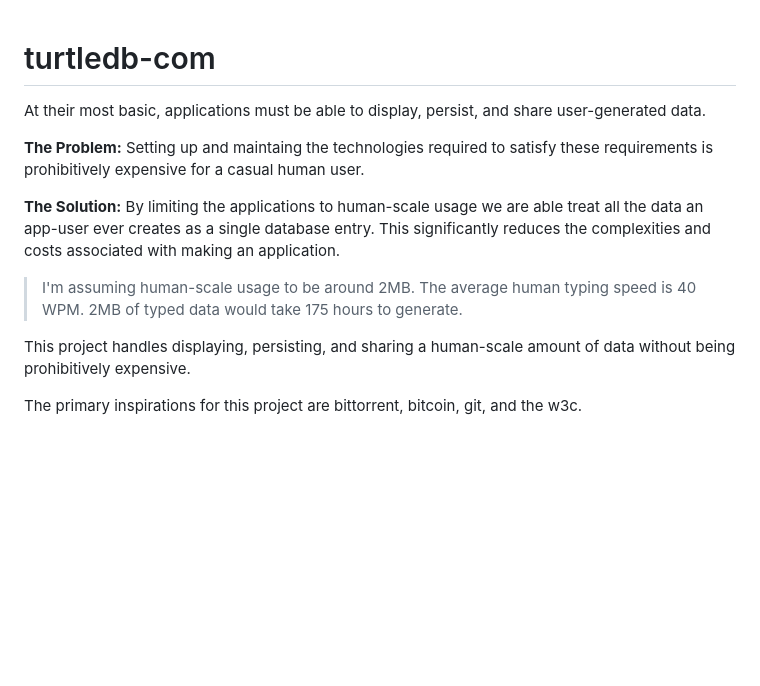
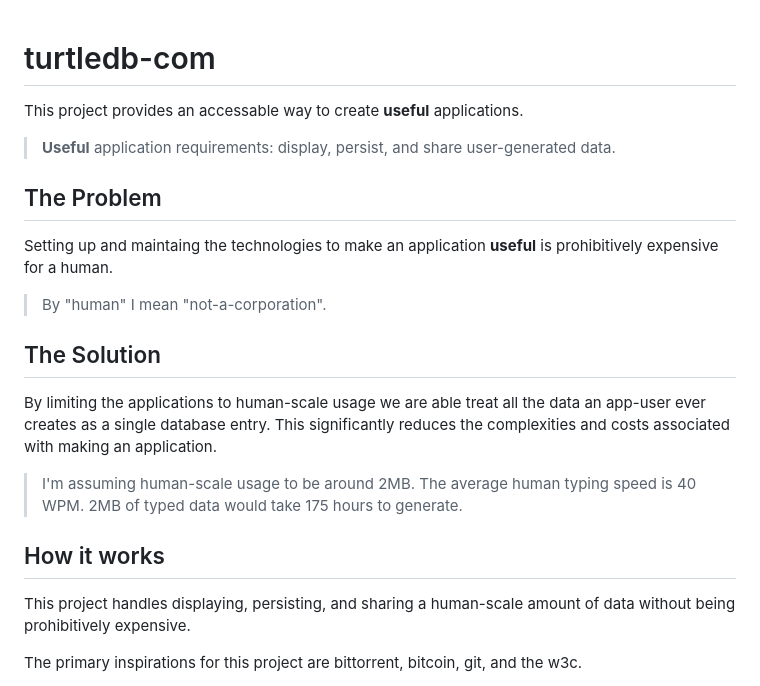
Before and after one commit to turtledb-com/turtledb-com, a Markdown page: README.md, the part around the change. Drawn GitHub-style; blank space fills up the shorter version.

```diff
--- a/README.md
+++ b/README.md
@@ -1,14 +1,21 @@
 # turtledb-com
-At their most basic, applications must be able to display, persist, and share user-generated data.
 
-**The Problem:** Setting up and maintaing the technologies required to satisfy these requirements is prohibitively expensive for a casual human user.
+This project provides an accessable way to create **useful** applications.
+> **Useful** application requirements: display, persist, and share user-generated data.
 
-**The Solution:** By limiting the applications to human-scale usage we are able treat all the data an app-user ever creates as a single database entry.
+## The Problem
+
+Setting up and maintaing the technologies to make an application **useful** is prohibitively expensive for a human.
+> By "human" I mean "not-a-corporation".
+
+## The Solution
+By limiting the applications to human-scale usage we are able treat all the data an app-user ever creates as a single database entry.
 This significantly reduces the complexities and costs associated with making an application.
 > I'm assuming human-scale usage to be around 2MB.
 > The average human typing speed is 40 WPM.
 > 2MB of typed data would take 175 hours to generate.
 
+## How it works
 This project handles displaying, persisting, and sharing a human-scale amount of data without being prohibitively expensive.
 
 The primary inspirations for this project are bittorrent, bitcoin, git, and the w3c.
```
